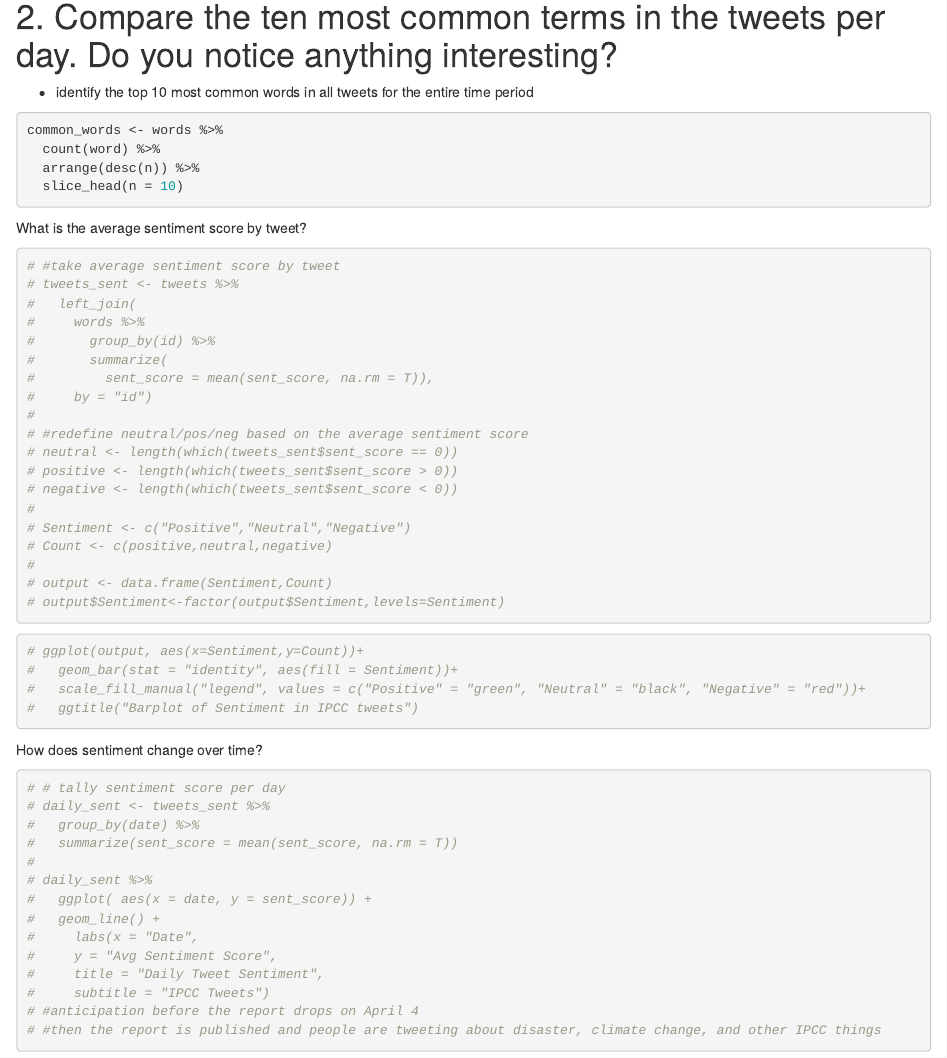
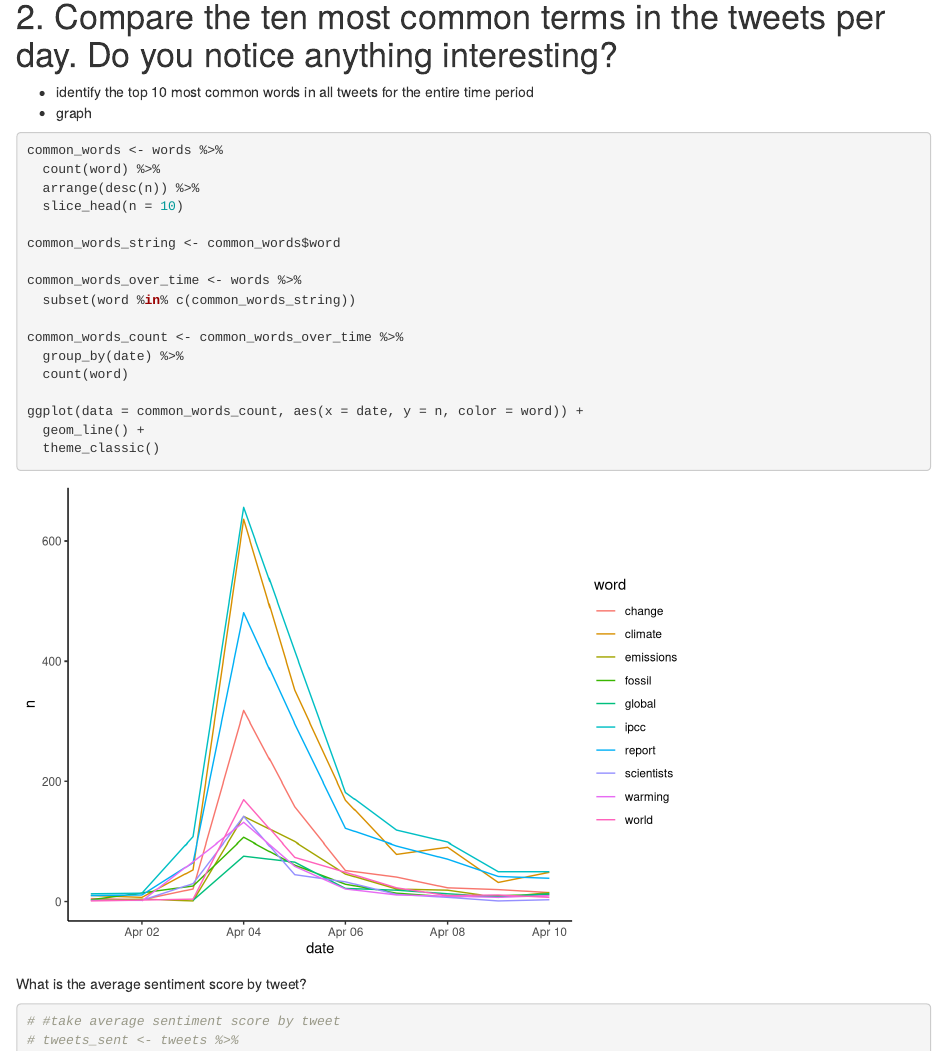
Before and after one commit to miaforsline/eds231, an R Markdown document (hw4/hw4.Rmd): the page in a window 1100 px wide, from 1300 px down. Rendered offline with R 4.5, knitr and Pandoc, with nearby package versions; code that draws random numbers runs with fixed seeds of ours; some code elsewhere in the file could not run offline.

Commit message:
line graph for #2

````diff
--- a/hw4/hw4.Rmd
+++ b/hw4/hw4.Rmd
@@ -94,12 +94,25 @@ words <- tweets %>%
 # 2. Compare the ten most common terms in the tweets per day. Do you notice anything interesting?
 
 - identify the top 10 most common words in all tweets for the entire time period
+- graph
 ```{r}
 common_words <- words %>%
   count(word) %>%
   arrange(desc(n)) %>%
   slice_head(n = 10)
 
+common_words_string <- common_words$word
+
+common_words_over_time <- words %>%
+  subset(word %in% c(common_words_string))
+
+common_words_count <- common_words_over_time %>%
+  group_by(date) %>%
+  count(word)
+
+ggplot(data = common_words_count, aes(x = date, y = n, color = word)) +
+  geom_line() +
+  theme_classic()
 ```
 
 
````
